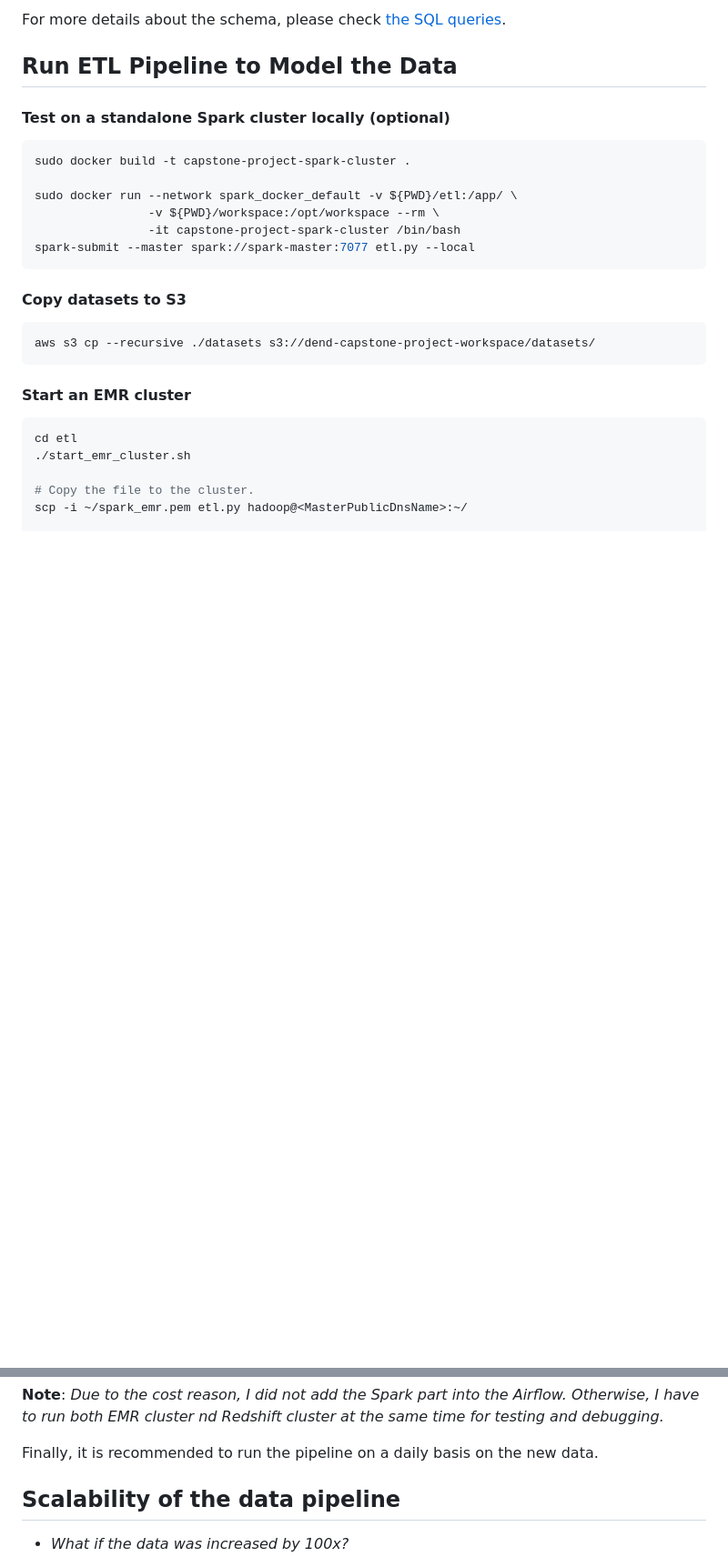
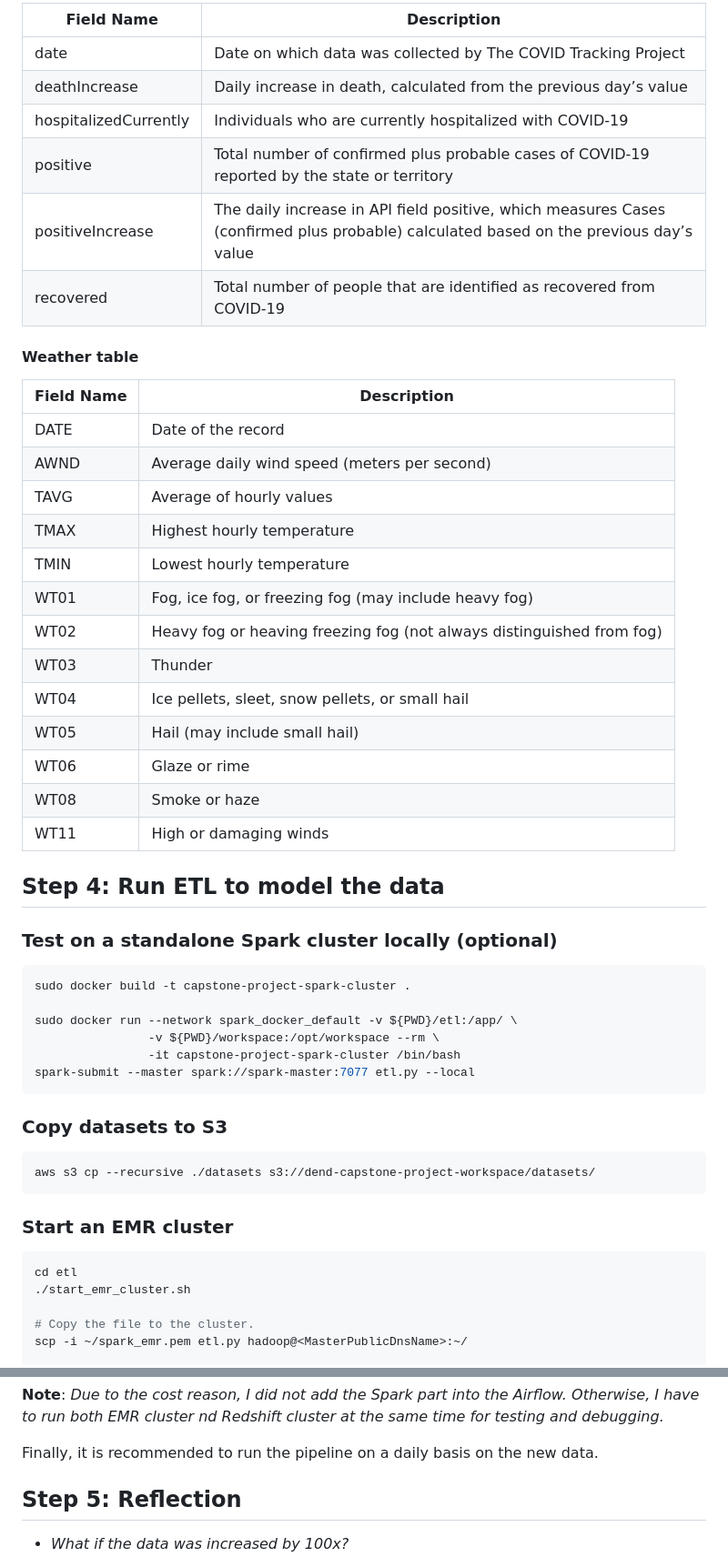
Before and after one commit to zhujun98/data-engineering, a Markdown page: dend_capstone_project/README.md, 2 parts joined by grey strips. Shown: that part at 91% size. GitHub-like rendering; blank space fills up the shorter version.

````diff
--- a/dend_capstone_project/README.md
+++ b/dend_capstone_project/README.md
@@ -81,9 +114,35 @@ A star schema is employed.
 
-For more details about the schema, please check [the SQL queries](./redshift/sql_queries.py).
+|Field Name|Description|
+|---|---|
+|date|Date on which data was collected by The COVID Tracking Project|
+|deathIncrease|Daily increase in death, calculated from the previous day’s value|
+|hospitalizedCurrently|Individuals who are currently hospitalized with COVID-19|
+|positive|Total number of confirmed plus probable cases of COVID-19 reported by the state or territory|
+|positiveIncrease|The daily increase in API field positive, which measures Cases (confirmed plus probable) calculated based on the previous day’s value|
+|recovered|Total number of people that are identified as recovered from COVID-19|
 
-## Run ETL Pipeline to Model the Data
+#### Weather table
 
-#### Test on a standalone Spark cluster locally (optional)
+|Field Name|Description|
+|---|---|
+|DATE|Date of the record|
+|AWND|Average daily wind speed (meters per second)|
+|TAVG|Average of hourly values|
+|TMAX|Highest hourly temperature|
+|TMIN|Lowest hourly temperature|
+|WT01|Fog, ice fog, or freezing fog (may include heavy fog)|
+|WT02|Heavy fog or heaving freezing fog (not always distinguished from fog)|
+|WT03|Thunder|
+|WT04|Ice pellets, sleet, snow pellets, or small hail|
+|WT05|Hail (may include small hail)|
+|WT06|Glaze or rime|
+|WT08|Smoke or haze|
+|WT11|High or damaging winds|
+
+
+## Step 4: Run ETL to model the data
+
+### Test on a standalone Spark cluster locally (optional)
 
 ```sh
 sudo docker build -t capstone-project-spark-cluster .
@@ -94,13 +153,13 @@ sudo docker run --network spark_docker_default -v ${PWD}/etl:/app/ \
 spark-submit --master spark://spark-master:7077 etl.py --local
 ```
 
-#### Copy datasets to S3
+### Copy datasets to S3
 
 ```sh
 aws s3 cp --recursive ./datasets s3://dend-capstone-project-workspace/datasets/
 ```
 
-#### Start an EMR cluster
+### Start an EMR cluster
 
 ```sh
 cd etl
@@ -148,7 +207,7 @@ for testing and debugging.*
 
 Finally, it is recommended to run the pipeline on a daily basis on the new data.
 
-## Scalability of the data pipeline
+## Step 5: Reflection
 
 - *What if the data was increased by 100x?*
 
````
Also changed, not shown: other parts of dend_capstone_project/README.md (+50 -13 lines), dend_capstone_project/data_model.png (added).
